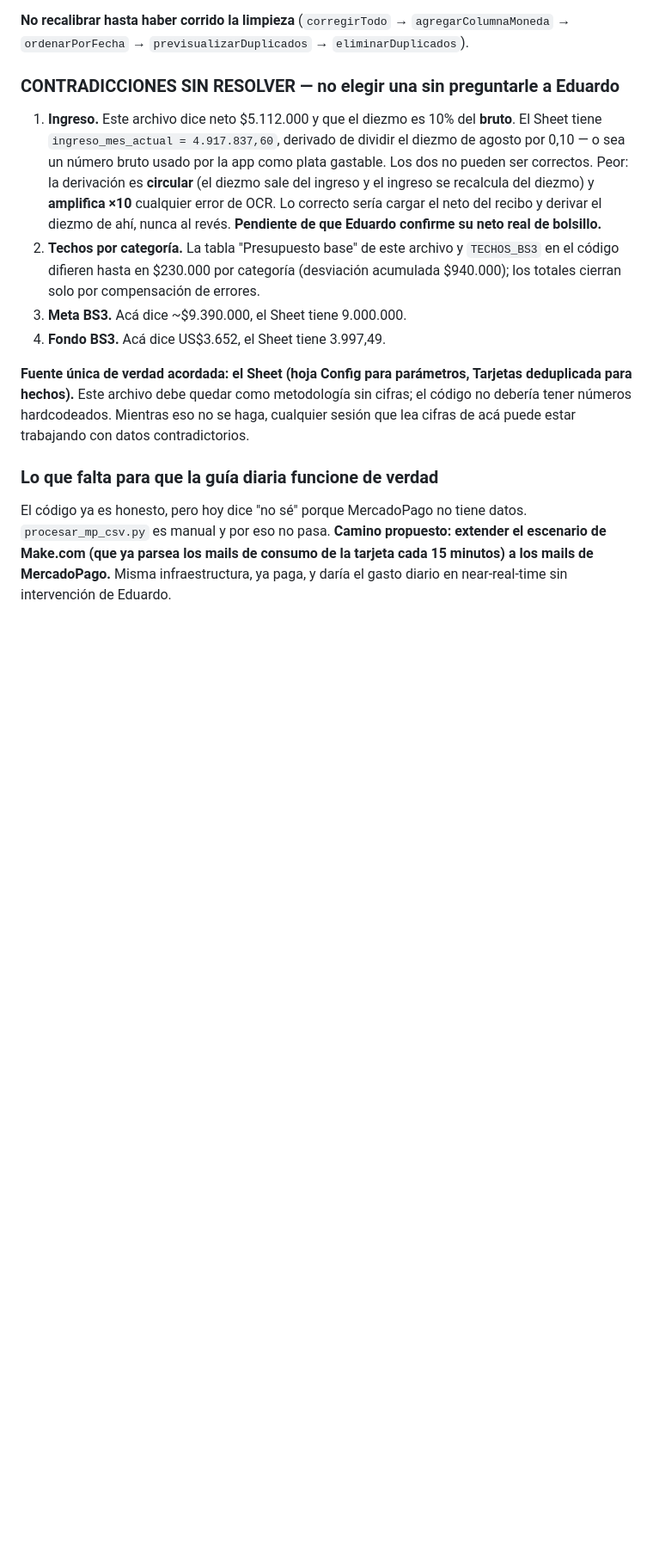
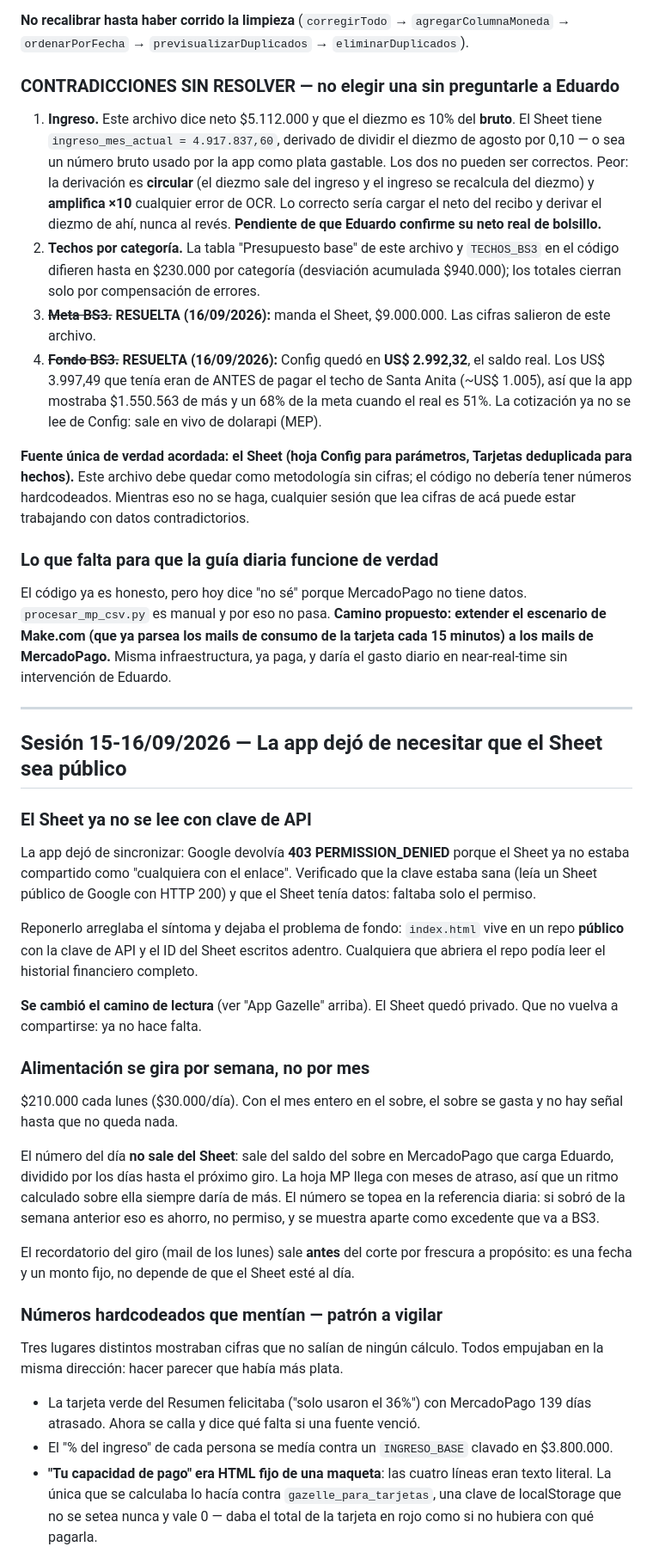
Before and after one commit to egastrell/gazelle-app, a Markdown page: CLAUDE.md, the part around one of its changes. Shown at 86% size. Drawn GitHub-style; blank space fills up the shorter version.

```diff
--- a/CLAUDE.md
+++ b/CLAUDE.md
@@ -511,8 +522,13 @@ en vez de $3.150.000: unos **$458.000/mes de permiso de gasto que nunca existió
 2. **Techos por categoría.** La tabla "Presupuesto base" de este archivo y `TECHOS_BS3`
    en el código difieren hasta en $230.000 por categoría (desviación acumulada $940.000);
    los totales cierran solo por compensación de errores.
-3. **Meta BS3.** Acá dice ~$9.390.000, el Sheet tiene 9.000.000.
-4. **Fondo BS3.** Acá dice US$3.652, el Sheet tiene 3.997,49.
+3. ~~**Meta BS3.**~~ **RESUELTA (16/09/2026):** manda el Sheet, $9.000.000. Las
+   cifras salieron de este archivo.
+4. ~~**Fondo BS3.**~~ **RESUELTA (16/09/2026):** Config quedó en **US$ 2.992,32**,
+   el saldo real. Los US$ 3.997,49 que tenía eran de ANTES de pagar el techo de
+   Santa Anita (~US$ 1.005), así que la app mostraba $1.550.563 de más y un 68%
+   de la meta cuando el real es 51%. La cotización ya no se lee de Config: sale
+   en vivo de dolarapi (MEP).
 
 **Fuente única de verdad acordada: el Sheet (hoja Config para parámetros, Tarjetas
 deduplicada para hechos).** Este archivo debe quedar como metodología sin cifras; el
@@ -526,3 +542,50 @@ El código ya es honesto, pero hoy dice "no sé" porque MercadoPago no tiene dat
 escenario de Make.com (que ya parsea los mails de consumo de la tarjeta cada 15
 minutos) a los mails de MercadoPago.** Misma infraestructura, ya paga, y daría el
 gasto diario en near-real-time sin intervención de Eduardo.
+
+---
+
+## Sesión 15-16/09/2026 — La app dejó de necesitar que el Sheet sea público
+
+### El Sheet ya no se lee con clave de API
+
+La app dejó de sincronizar: Google devolvía **403 PERMISSION_DENIED** porque el
+Sheet ya no estaba compartido como "cualquiera con el enlace". Verificado que la
+clave estaba sana (leía un Sheet público de Google con HTTP 200) y que el Sheet
+tenía datos: faltaba solo el permiso.
+
+Reponerlo arreglaba el síntoma y dejaba el problema de fondo: `index.html` vive en
+un repo **público** con la clave de API y el ID del Sheet escritos adentro.
+Cualquiera que abriera el repo podía leer el historial financiero completo.
+
+**Se cambió el camino de lectura** (ver "App Gazelle" arriba). El Sheet quedó
+privado. Que no vuelva a compartirse: ya no hace falta.
+
+### Alimentación se gira por semana, no por mes
+
+$210.000 cada lunes ($30.000/día). Con el mes entero en el sobre, el sobre se
+gasta y no hay señal hasta que no queda nada.
+
+El número del día **no sale del Sheet**: sale del saldo del sobre en MercadoPago
+que carga Eduardo, dividido por los días hasta el próximo giro. La hoja MP llega
+con meses de atraso, así que un ritmo calculado sobre ella siempre daría de más.
+El número se topea en la referencia diaria: si sobró de la semana anterior eso es
+ahorro, no permiso, y se muestra aparte como excedente que va a BS3.
+
+El recordatorio del giro (mail de los lunes) sale **antes** del corte por frescura
+a propósito: es una fecha y un monto fijo, no depende de que el Sheet esté al día.
+
+### Números hardcodeados que mentían — patrón a vigilar
+
+Tres lugares distintos mostraban cifras que no salían de ningún cálculo. Todos
+empujaban en la misma dirección: hacer parecer que había más plata.
+
+- La tarjeta verde del Resumen felicitaba ("solo usaron el 36%") con MercadoPago
+  139 días atrasado. Ahora se calla y dice qué falta si una fuente venció.
+- El "% del ingreso" de cada persona se medía contra un `INGRESO_BASE` clavado en
+  $3.800.000.
+- **"Tu capacidad de pago" era HTML fijo de una maqueta**: las cuatro líneas eran
+  texto literal. La única que se calculaba lo hacía contra `gazelle_para_tarjetas`,
+  una clave de localStorage que no se setea nunca y vale 0 — daba el total de la
+  tarjeta en rojo como si no hubiera con qué pagarla.
+
```
Also changed, not shown: other parts of CLAUDE.md (+50 -5 lines).
